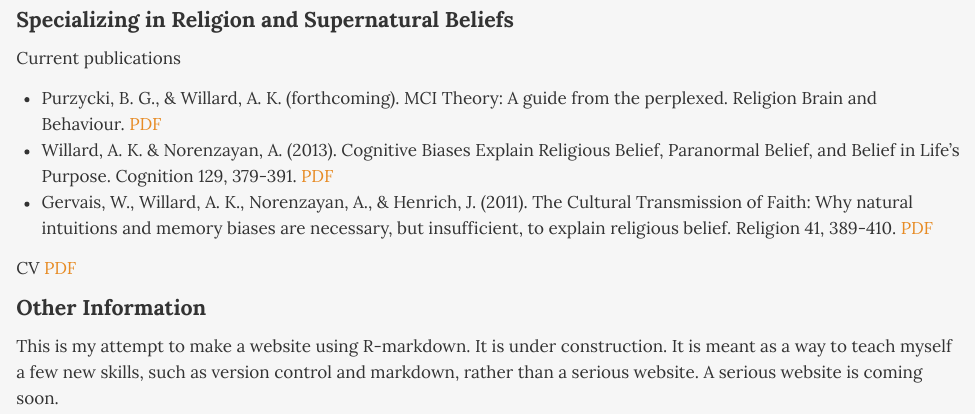
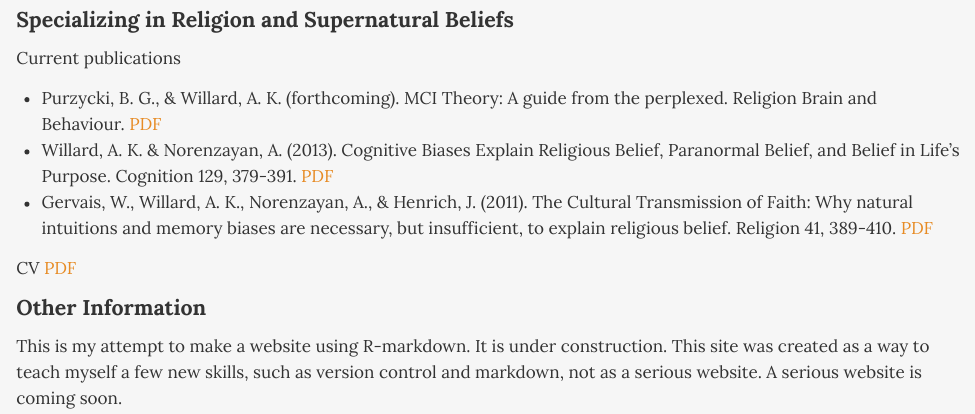
Before and after one commit to aiyanakoka/aiyanakoka.github.io, an R Markdown document (index.Rmd): the page in a window 1100 px wide, from 140 px down. The pictures show the output file index.html that the author committed with the source, opened offline.

Commit message:
edit bottom lines

```diff
--- a/index.Rmd
+++ b/index.Rmd
@@ -21,4 +21,4 @@ CV [PDF](img/Aiyana_Willard_CV-2014.pdf)
 
 #### Other Information
 
-This is my attempt to make a website using R-markdown. It is under construction. It is meant as a way to teach myself a few new skills, such as version control and markdown, rather than a serious website. A serious website is coming soon.
+This is my attempt to make a website using R-markdown. It is under construction. This site was created as a way to teach myself a few new skills, such as version control and markdown, not as a serious website. A serious website is coming soon.
```
Also changed, not shown: index.html.
